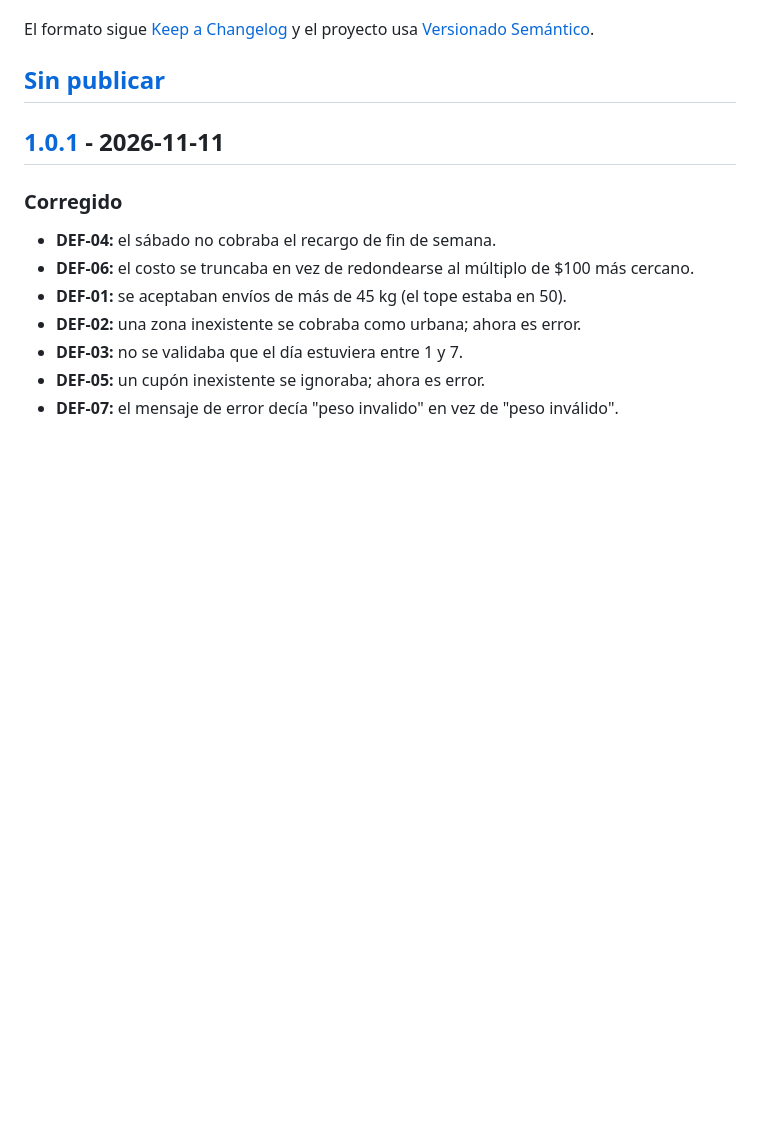
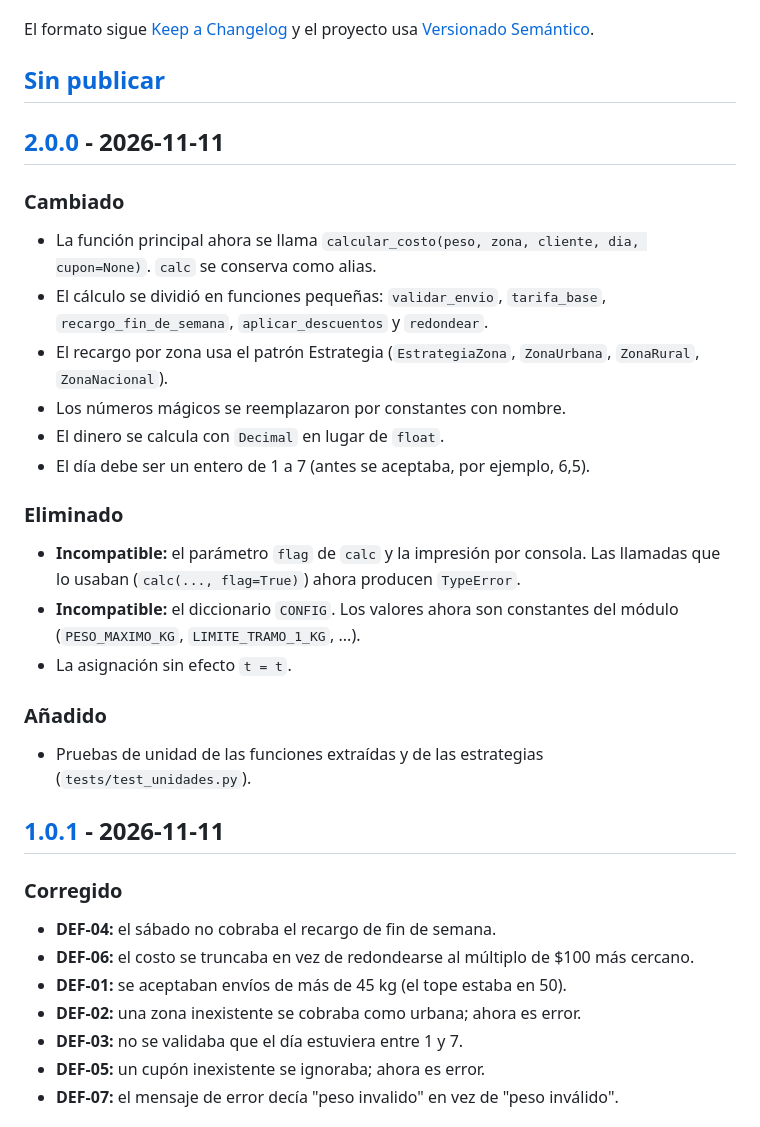
Before and after one commit to alvarojaviermonterofonseca-ux/parcial-3-de-inegenieria-de-software, a Markdown page: CHANGELOG.md, the part around one of its changes. Rendered like a GitHub page; blank space fills up the shorter version.

```diff
--- a/CHANGELOG.md
+++ b/CHANGELOG.md
@@ -6,6 +6,34 @@ El formato sigue [Keep a Changelog](https://keepachangelog.com/es-ES/1.1.0/)
 y el proyecto usa [Versionado Semántico](https://semver.org/lang/es/).
 
 ## [Sin publicar]
+
+## [2.0.0] - 2026-11-11
+
+### Cambiado
+
+- La función principal ahora se llama `calcular_costo(peso, zona, cliente,
+  dia, cupon=None)`. `calc` se conserva como alias.
+- El cálculo se dividió en funciones pequeñas: `validar_envio`, `tarifa_base`,
+  `recargo_fin_de_semana`, `aplicar_descuentos` y `redondear`.
+- El recargo por zona usa el patrón Estrategia (`EstrategiaZona`,
+  `ZonaUrbana`, `ZonaRural`, `ZonaNacional`).
+- Los números mágicos se reemplazaron por constantes con nombre.
+- El dinero se calcula con `Decimal` en lugar de `float`.
+- El día debe ser un entero de 1 a 7 (antes se aceptaba, por ejemplo, 6,5).
+
+### Eliminado
+
+- **Incompatible:** el parámetro `flag` de `calc` y la impresión por consola.
+  Las llamadas que lo usaban (`calc(..., flag=True)`) ahora producen
+  `TypeError`.
+- **Incompatible:** el diccionario `CONFIG`. Los valores ahora son constantes
+  del módulo (`PESO_MAXIMO_KG`, `LIMITE_TRAMO_1_KG`, ...).
+- La asignación sin efecto `t = t`.
+
+### Añadido
+
+- Pruebas de unidad de las funciones extraídas y de las estrategias
+  (`tests/test_unidades.py`).
 
 ## [1.0.1] - 2026-11-11
 
```
Also changed, not shown: other parts of CHANGELOG.md (+2 -1 lines), docs/06-mantenimiento-y-refactorizacion.md (added, +195 -0 lines), docs/img/cobertura-v2.0.0-envios.png (added), docs/img/cobertura-v2.0.0-resumen.png (added), docs/img/pruebas-v2.0.0.png (added), 2 other files.
